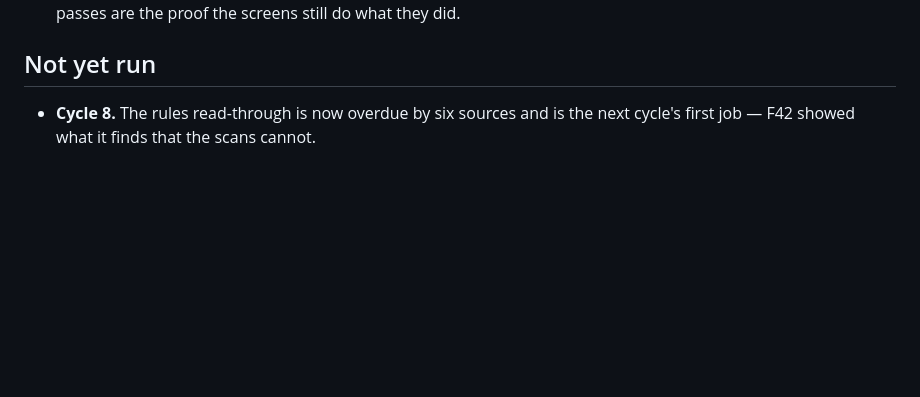
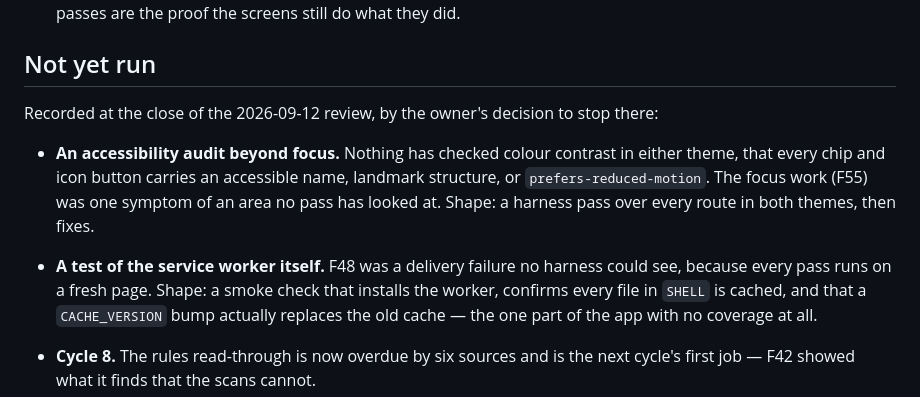
Before and after one commit to arti47/Villains-Plan, a Markdown page: docs/AUDIT.md, the part around the change. Drawn GitHub-style; blank space fills up the shorter version.

Commit message:
Record the two audits not yet run
An accessibility pass beyond focus, and a test of the service worker
itself. Both named at the close of the review and left for a later
session by the owner decision, with their shape written down so the
next session starts from the list rather than from memory.

Co-Authored-By: Claude Fable 5.1 <noreply@anthropic.com>
Claude-Session: https://claude.ai/code/session_01YTVzSxmpu9zyYVM65EvU5q

```diff
--- a/docs/AUDIT.md
+++ b/docs/AUDIT.md
@@ -740,6 +740,17 @@ three harness-only cross-checks allowed by name.
 
 ## Not yet run
 
+Recorded at the close of the 2026-09-12 review, by the owner's decision to stop there:
+
+- **An accessibility audit beyond focus.** Nothing has checked colour contrast in either
+  theme, that every chip and icon button carries an accessible name, landmark structure,
+  or `prefers-reduced-motion`. The focus work (F55) was one symptom of an area no pass
+  has looked at. Shape: a harness pass over every route in both themes, then fixes.
+- **A test of the service worker itself.** F48 was a delivery failure no harness could
+  see, because every pass runs on a fresh page. Shape: a smoke check that installs the
+  worker, confirms every file in `SHELL` is cached, and that a `CACHE_VERSION` bump
+  actually replaces the old cache — the one part of the app with no coverage at all.
+
 - **Cycle 8.** The rules read-through is now overdue by six sources and is the next
   cycle's first job — F42 showed what it finds that the scans cannot.
 - **Cycle 7 (historical).** Cycle 6 found two, one of them an inert rule that had been sitting in the
```
